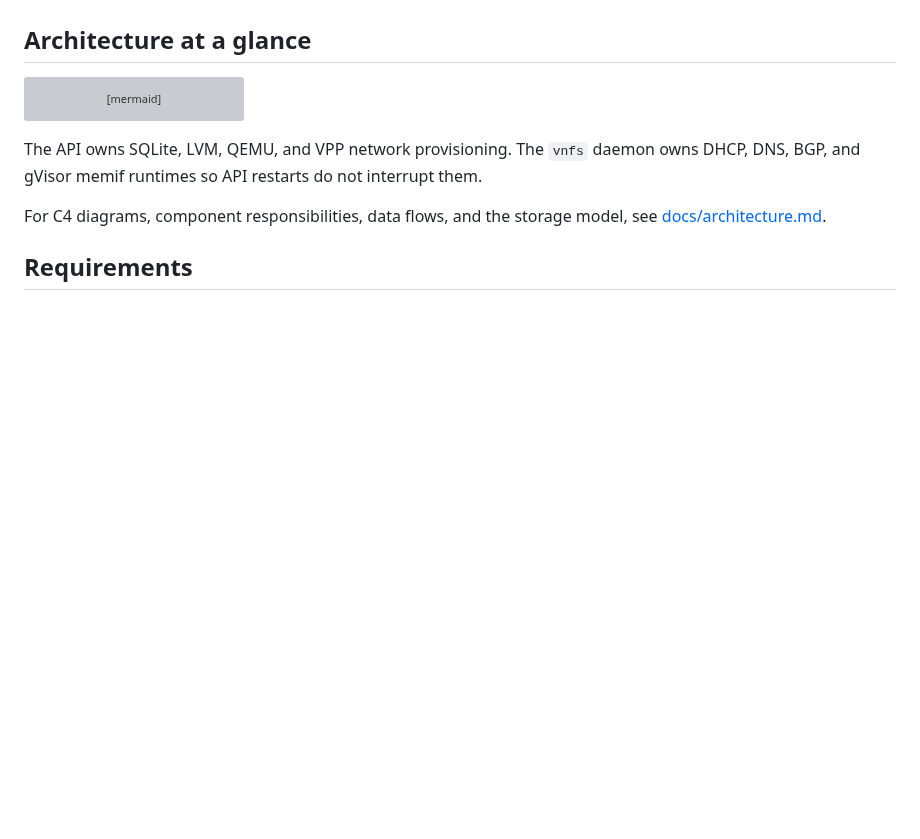
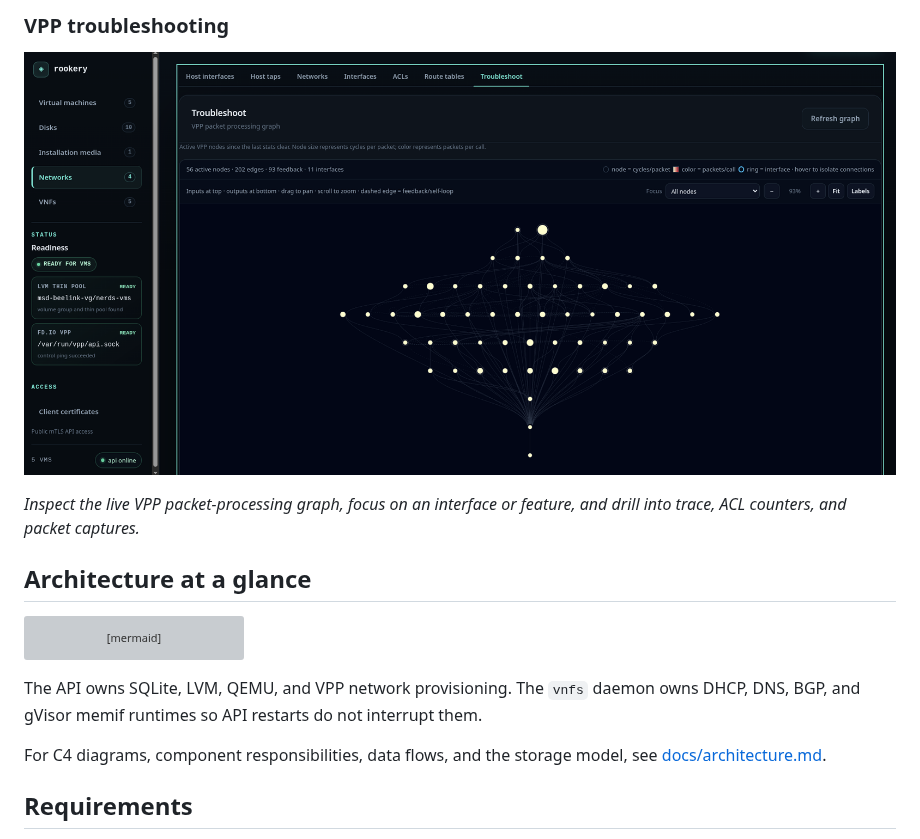
Before and after one commit to voidstarit/rookery, a Markdown page: README.md, the part around one of its changes. GitHub-like rendering; pictures changed too: docs/imgs/network-troubleshoot.png (added); blank space fills up the shorter version; grey boxes are pictures that could not be loaded.

```diff
--- a/README.md
+++ b/README.md
@@ -20,3 +42,9 @@ and connect VMs through isolated VPP bridge domains with optional NAT44 access.
+### VPP troubleshooting
+
+[![Rookery VPP packet-processing graph](docs/imgs/network-troubleshoot.png)](docs/imgs/network-troubleshoot.png)
+
+*Inspect the live VPP packet-processing graph, focus on an interface or feature,
+and drill into trace, ACL counters, and packet captures.*
 
 ## Architecture at a glance
 
```
Also changed, not shown: other parts of README.md (+22 -0 lines), docs/imgs/disks.png (added), docs/imgs/installation-media.png (added), docs/imgs/networks.png (added), docs/imgs/vms.png (added), docs/imgs/vnfs.png (added), 2 other files.
